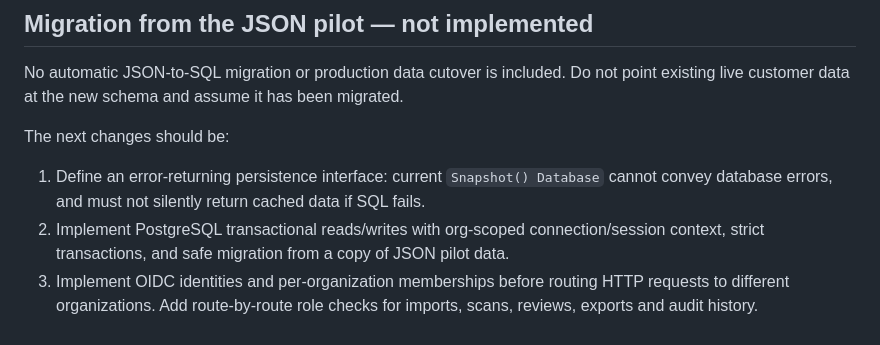
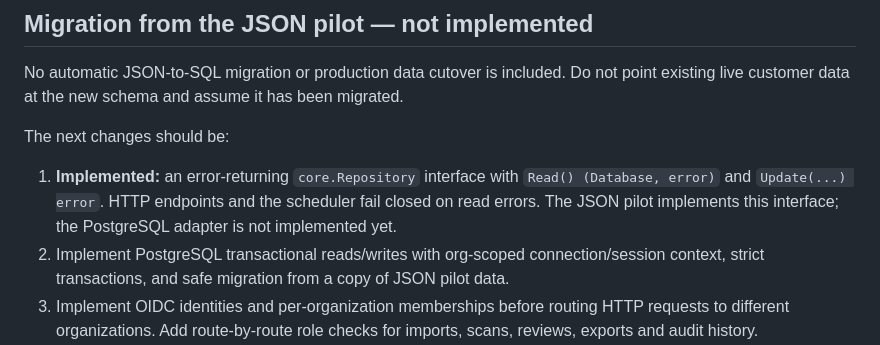
Before and after one commit to savisaluwadana/RevenueLeak-OS, a Markdown page: docs/POSTGRESQL-FOUNDATION.md, the part around the change. GitHub-like rendering.

Commit message:
docs: describe error-aware repository implemented ahead of PostgreSQL adapter

```diff
--- a/docs/POSTGRESQL-FOUNDATION.md
+++ b/docs/POSTGRESQL-FOUNDATION.md
@@ -63,7 +63,7 @@ No automatic JSON-to-SQL migration or production data cutover is included. Do no
 
 The next changes should be:
 
-1. Define an error-returning persistence interface: current `Snapshot() Database` cannot convey database errors, and must not silently return cached data if SQL fails.
+1. **Implemented:** an error-returning `core.Repository` interface with `Read() (Database, error)` and `Update(...) error`. HTTP endpoints and the scheduler fail closed on read errors. The JSON pilot implements this interface; the PostgreSQL adapter is not implemented yet.
 2. Implement PostgreSQL transactional reads/writes with org-scoped connection/session context, strict transactions, and safe migration from a copy of JSON pilot data.
 3. Implement OIDC identities and per-organization memberships before routing HTTP requests to different organizations. Add route-by-route role checks for imports, scans, reviews, exports and audit history.
 4. Integration-test concurrent writers, import deduplication, durable scan history, backup/restore and two-tenant negative cases against real PostgreSQL.
```
